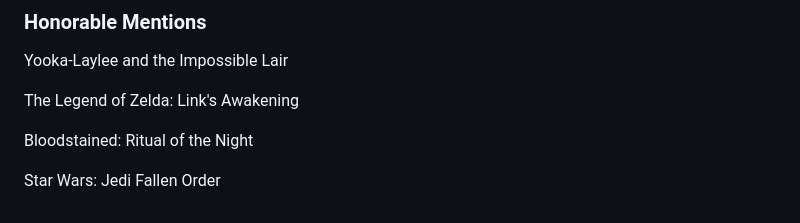
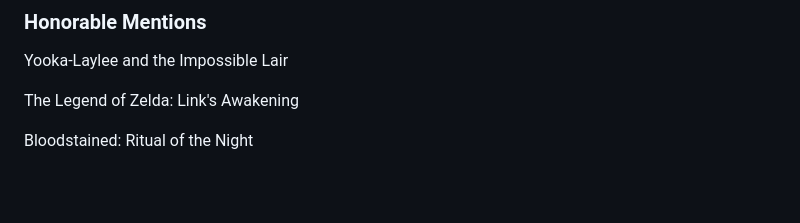
Before and after one commit to mega-mace/mega-mace.github.io, a Markdown page: markdown-files/top-100/2019.md, the part around the change. Rendered like a GitHub page; blank space fills up the shorter version.

```diff
--- a/markdown-files/top-100/2019.md
+++ b/markdown-files/top-100/2019.md
@@ -23,5 +23,3 @@ Yooka-Laylee and the Impossible Lair
 The Legend of Zelda: Link's Awakening
 
 Bloodstained: Ritual of the Night
-
-Star Wars: Jedi Fallen Order
```
